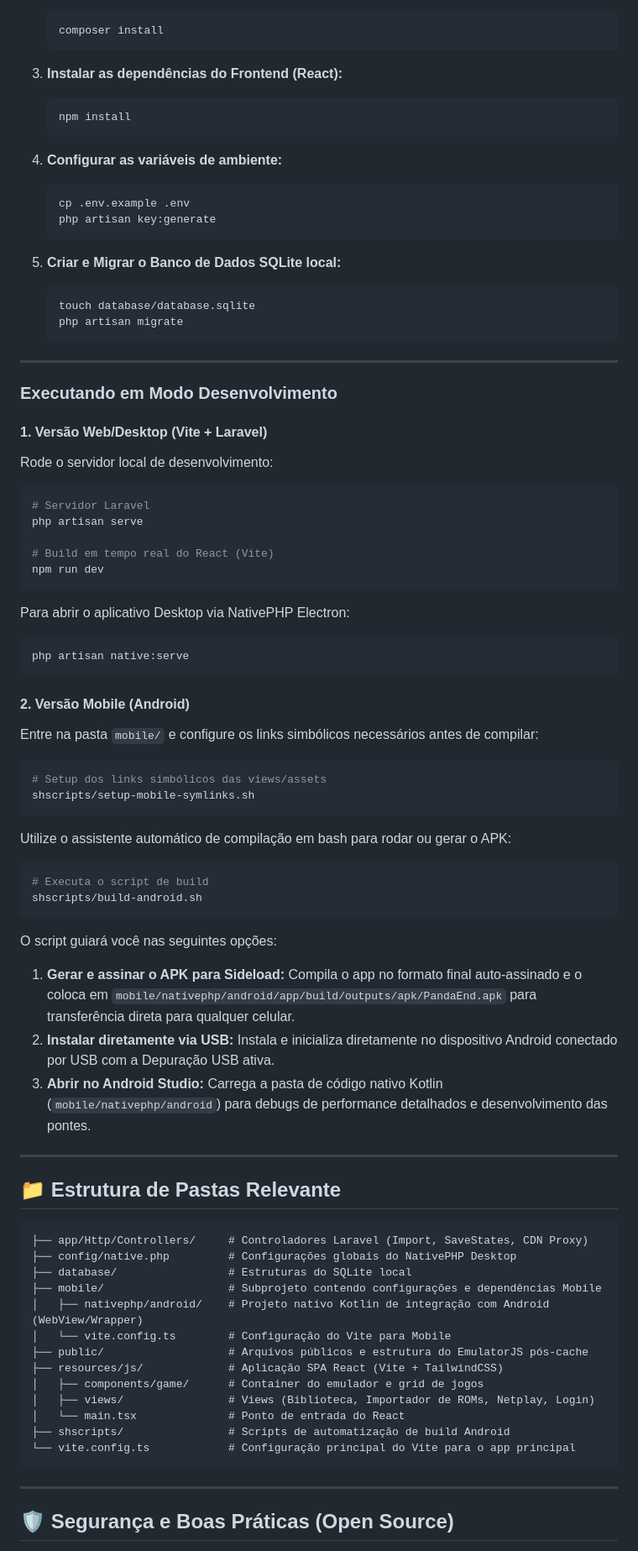
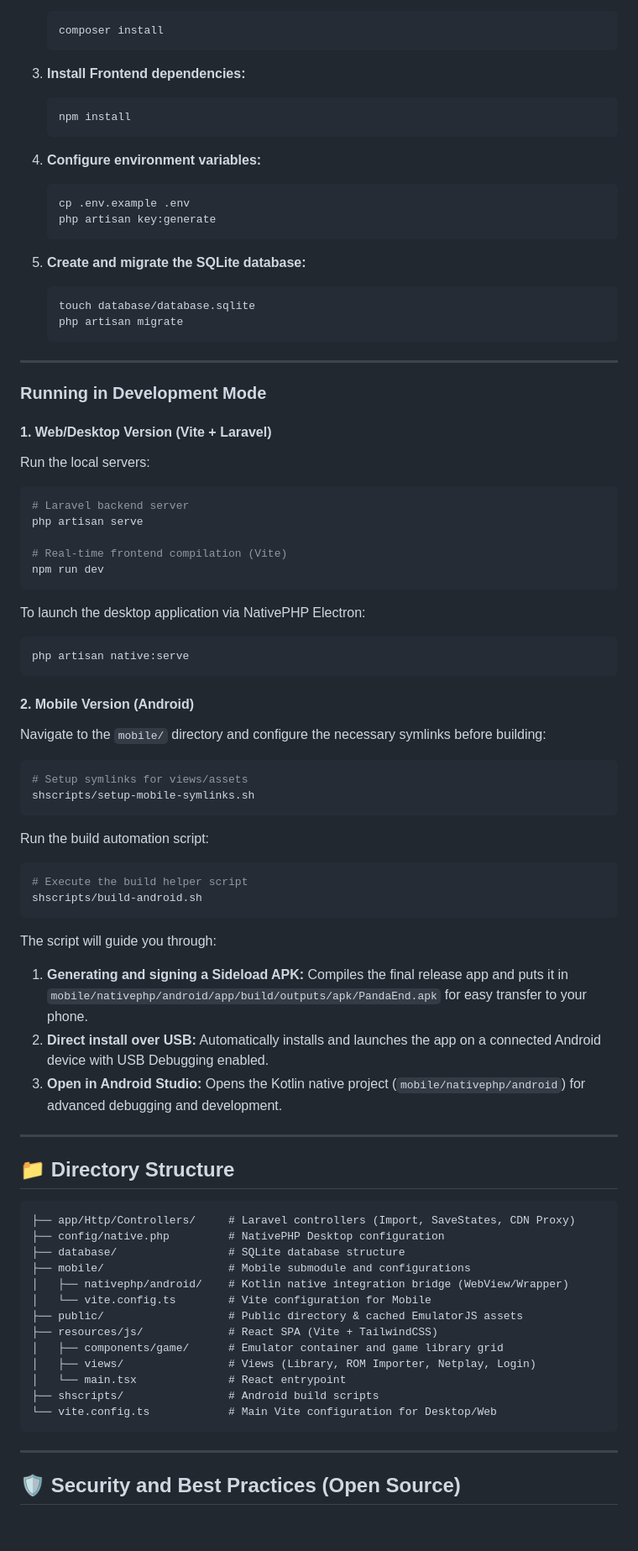
Before and after one commit to satodu/panda-end-front, a Markdown page: README.md, the part around one of its changes. Shown at 84% size. GitHub-like rendering; blank space fills up the shorter version.

Commit message:
docs: translate README to English and add acknowledgments

````diff
--- a/README.md
+++ b/README.md
@@ -66,18 +60,18 @@ Certifique-se de ter instalado em seu ambiente de desenvolvimento:
    composer install
    ```
 
-3. **Instalar as dependências do Frontend (React):**
+3. **Install Frontend dependencies:**
    ```bash
    npm install
    ```
 
-4. **Configurar as variáveis de ambiente:**
+4. **Configure environment variables:**
    ```bash
    cp .env.example .env
    php artisan key:generate
    ```
 
-5. **Criar e Migrar o Banco de Dados SQLite local:**
+5. **Create and migrate the SQLite database:**
    ```bash
    touch database/database.sqlite
    php artisan migrate
@@ -85,61 +79,61 @@ Certifique-se de ter instalado em seu ambiente de desenvolvimento:
 
 ---
 
-### Executando em Modo Desenvolvimento
+### Running in Development Mode
 
-#### 1. Versão Web/Desktop (Vite + Laravel)
-Rode o servidor local de desenvolvimento:
+#### 1. Web/Desktop Version (Vite + Laravel)
+Run the local servers:
 ```bash
-# Servidor Laravel
+# Laravel backend server
 php artisan serve
 
-# Build em tempo real do React (Vite)
+# Real-time frontend compilation (Vite)
 npm run dev
 ```
 
-Para abrir o aplicativo Desktop via NativePHP Electron:
+To launch the desktop application via NativePHP Electron:
 ```bash
 php artisan native:serve
 ```
 
-#### 2. Versão Mobile (Android)
-Entre na pasta `mobile/` e configure os links simbólicos necessários antes de compilar:
+#### 2. Mobile Version (Android)
+Navigate to the `mobile/` directory and configure the necessary symlinks before building:
 ```bash
-# Setup dos links simbólicos das views/assets
+# Setup symlinks for views/assets
 shscripts/setup-mobile-symlinks.sh
 ```
 
-Utilize o assistente automático de compilação em bash para rodar ou gerar o APK:
+Run the build automation script:
 ```bash
-# Executa o script de build
+# Execute the build helper script
 shscripts/build-android.sh
 ```
-O script guiará você nas seguintes opções:
-1. **Gerar e assinar o APK para Sideload:** Compila o app no formato final auto-assinado e o coloca em `mobile/nativephp/android/app/build/outputs/apk/PandaEnd.apk` para transferência direta para qualquer celular.
-2. **Instalar diretamente via USB:** Instala e inicializa diretamente no dispositivo Android conectado por USB com a Depuração USB ativa.
-3. **Abrir no Android Studio:** Carrega a pasta de código nativo Kotlin (`mobile/nativephp/android`) para debugs de performance detalhados e desenvolvimento das pontes.
+The script will guide you through:
+1. **Generating and signing a Sideload APK:** Compiles the final release app and puts it in `mobile/nativephp/android/app/build/outputs/apk/PandaEnd.apk` for easy transfer to your phone.
+2. **Direct install over USB:** Automatically installs and launches the app on a connected Android device with USB Debugging enabled.
+3. **Open in Android Studio:** Opens the Kotlin native project (`mobile/nativephp/android`) for advanced debugging and development.
 
 ---
 
-## 📁 Estrutura de Pastas Relevante
+## 📁 Directory Structure
 
 ```text
-├── app/Http/Controllers/     # Controladores Laravel (Import, SaveStates, CDN Proxy)
-├── config/native.php         # Configurações globais do NativePHP Desktop
-├── database/                 # Estruturas do SQLite local
-├── mobile/                   # Subprojeto contendo configurações e dependências Mobile
-│   ├── nativephp/android/    # Projeto nativo Kotlin de integração com Android (WebView/Wrapper)
-│   └── vite.config.ts        # Configuração do Vite para Mobile
-├── public/                   # Arquivos públicos e estrutura do EmulatorJS pós-cache
-├── resources/js/             # Aplicação SPA React (Vite + TailwindCSS)
-│   ├── components/game/      # Container do emulador e grid de jogos
-│   ├── views/                # Views (Biblioteca, Importador de ROMs, Netplay, Login)
-│   └── main.tsx              # Ponto de entrada do React
-├── shscripts/                # Scripts de automatização de build Android
-└── vite.config.ts            # Configuração principal do Vite para o app principal
+├── app/Http/Controllers/     # Laravel controllers (Import, SaveStates, CDN Proxy)
+├── config/native.php         # NativePHP Desktop configuration
+├── database/                 # SQLite database structure
+├── mobile/                   # Mobile submodule and configurations
+│   ├── nativephp/android/    # Kotlin native integration bridge (WebView/Wrapper)
+│   └── vite.config.ts        # Vite configuration for Mobile
+├── public/                   # Public directory & cached EmulatorJS assets
+├── resources/js/             # React SPA (Vite + TailwindCSS)
+│   ├── components/game/      # Emulator container and game library grid
+│   ├── views/                # Views (Library, ROM Importer, Netplay, Login)
+│   └── main.tsx              # React entrypoint
+├── shscripts/                # Android build scripts
+└── vite.config.ts            # Main Vite configuration for Desktop/Web
 ```
 
 ---
 
-## 🛡️ Segurança e Boas Práticas (Open Source)
+## 🛡️ Security and Best Practices (Open Source)
 
````
Also changed, not shown: other parts of README.md (+39 -35 lines).
